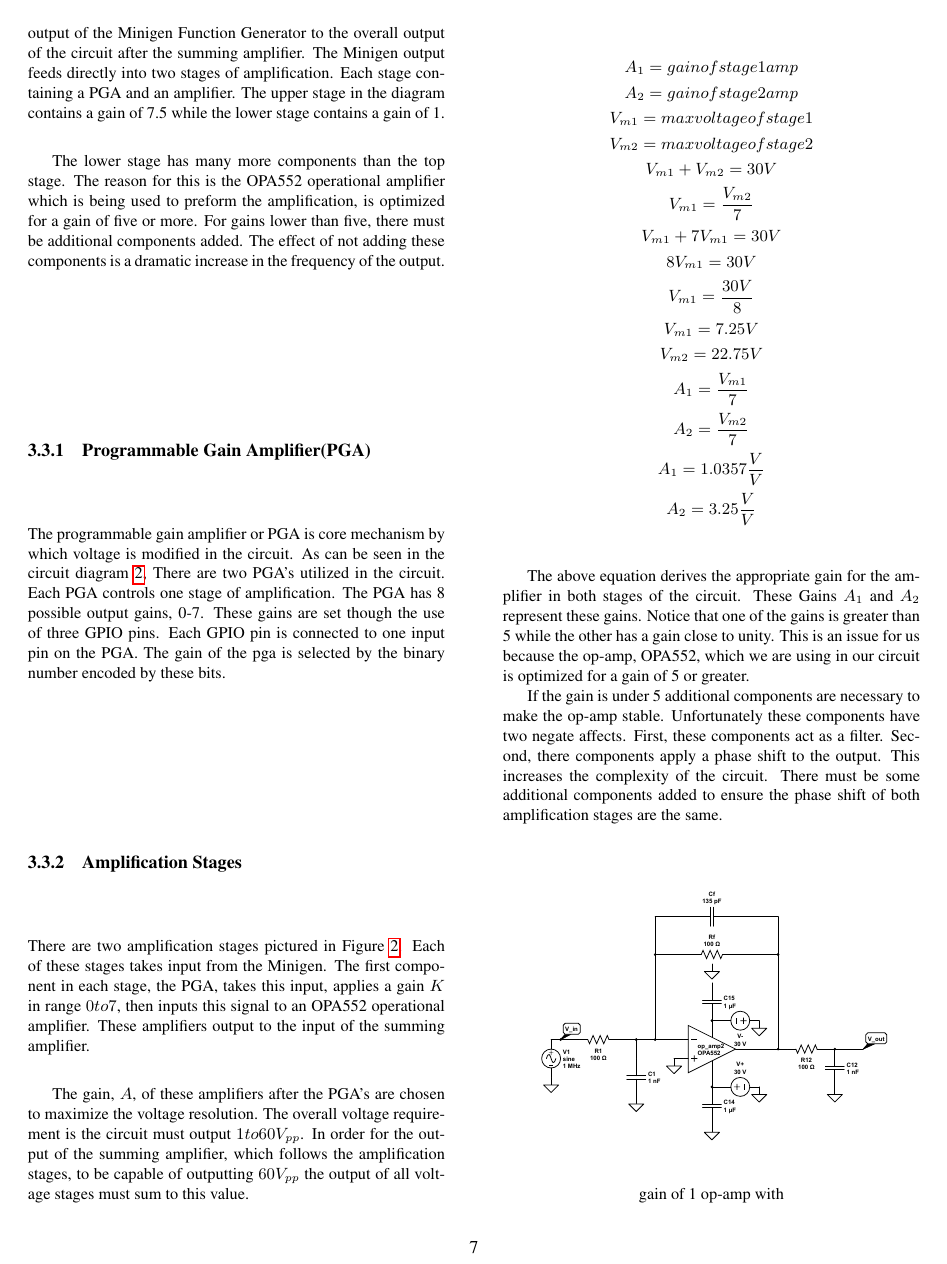
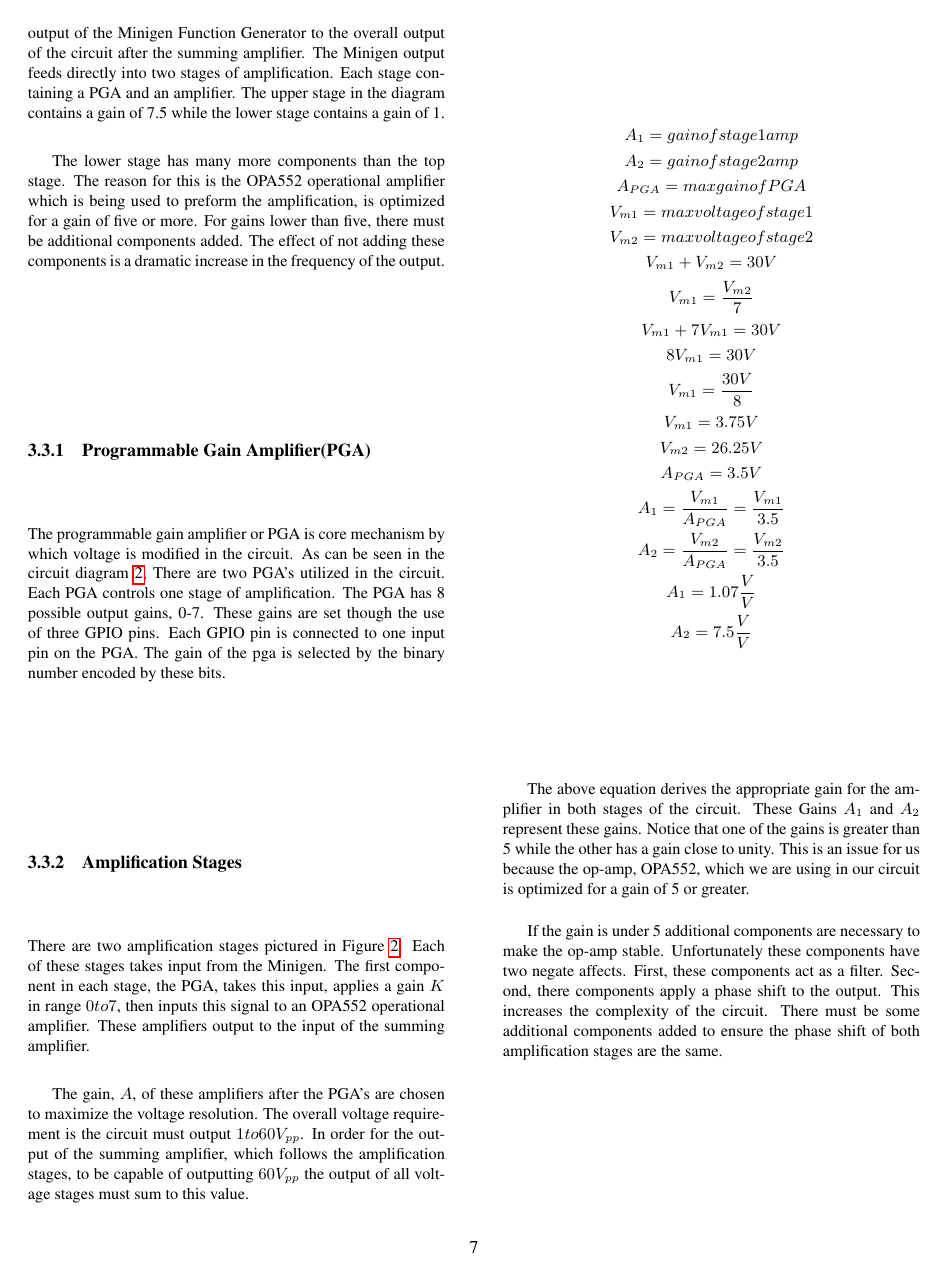
Before and after one commit to timdee/cpre492, a LaTeX document (documents/design_document/design_document.tex): page 7 of 30. The pictures show the PDF file documents/design_document/design_document.pdf that the author committed with the source.

Commit message:
update final report

```diff
--- a/documents/design_document/design_document.tex
+++ b/documents/design_document/design_document.tex
@@ -447,12 +448,13 @@ V_{m1} = \frac{V_{m2}}{7}\\
 V_{m1} + 7V_{m1} = 30V\\
 8V_{m1} = 30V\\
 V_{m1} = \frac{30V}{8}\\
-V_{m1} = 7.25V\\
-V_{m2} = 22.75V\\
-A_1 = \frac{V_{m1}}{7}\\
-A_2 = \frac{V_{m2}}{7}\\
-A_1 = 1.0357\frac{V}{V}\\
-A_2 = 3.25\frac{V}{V}\\
+V_{m1} = 3.75V\\
+V_{m2} = 26.25V\\
+A_{PGA} = 3.5V\\
+A_1 = \frac{V_{m1}}{A_{PGA}} = \frac{V_{m1}}{3.5}\\
+A_2 = \frac{V_{m2}}{A_{PGA}} = \frac{V_{m2}}{3.5}\\
+A_1 = 1.07\frac{V}{V}\\
+A_2 = 7.5\frac{V}{V}\\
 \end{gather*}
 
 The above equation derives the appropriate
```
Also changed, not shown: documents/design_document/design_document.pdf, documents/design_document/images/circuit_diagram.pdf (added), documents/design_document/images/gain_one_552.pdf (added), documents/design_document/images/web_interface_updating_values.png (added), documents/design_document/script_layout.pdf (added), documents/design_document/design_document.tex (9 more changed lines), 3 other files.
